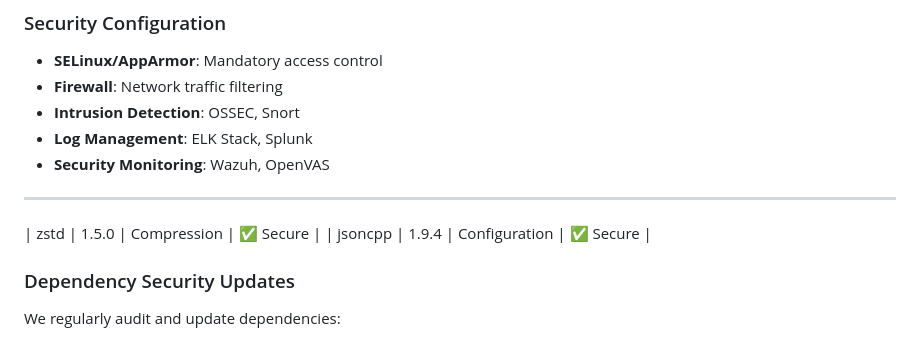
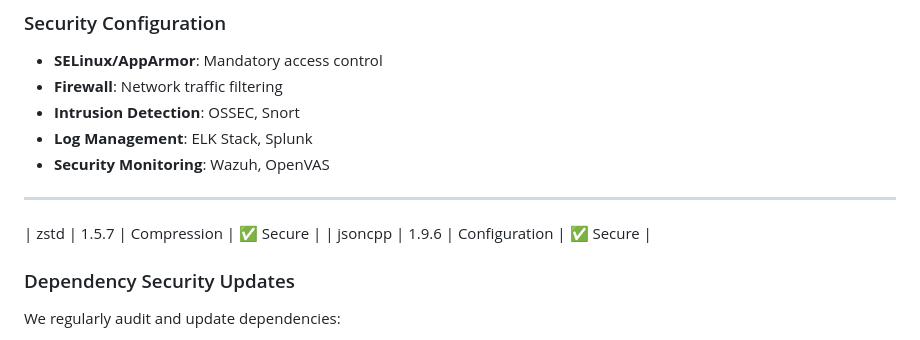
Before and after one commit to PBGZip/pbgz, a Markdown page: SECURITY.md, the part around the change. Rendered like a GitHub page.

```diff
--- a/SECURITY.md
+++ b/SECURITY.md
@@ -169,8 +169,8 @@ For detailed technical security information, please refer to:
 
 ---
 
-| zstd       | 1.5.0   | Compression | ✅ Secure |
-| jsoncpp    | 1.9.4   | Configuration | ✅ Secure |
+| zstd       | 1.5.7   | Compression | ✅ Secure |
+| jsoncpp    | 1.9.6   | Configuration | ✅ Secure |
 
 ### Dependency Security Updates
 
```
Also changed, not shown: NOTICE.md (+8 -8 lines).
